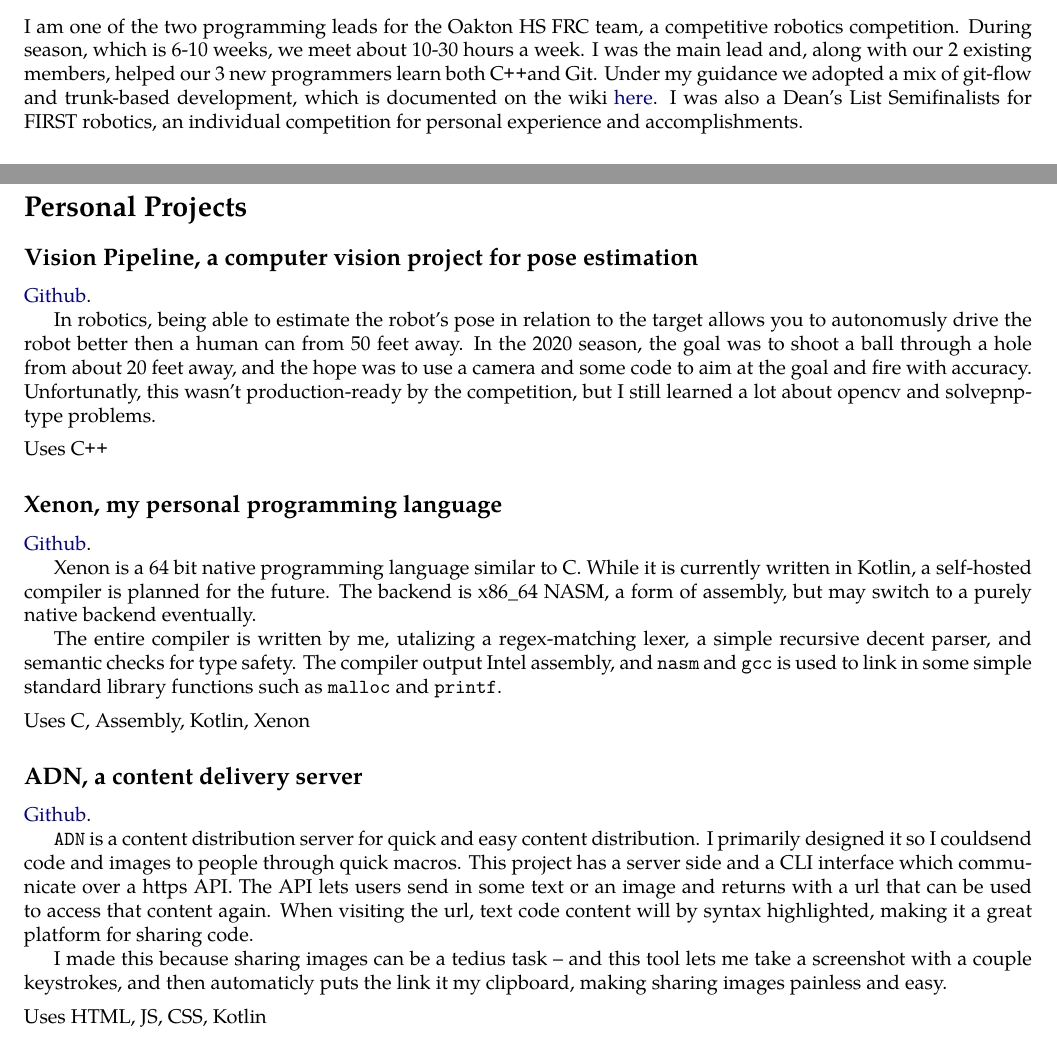
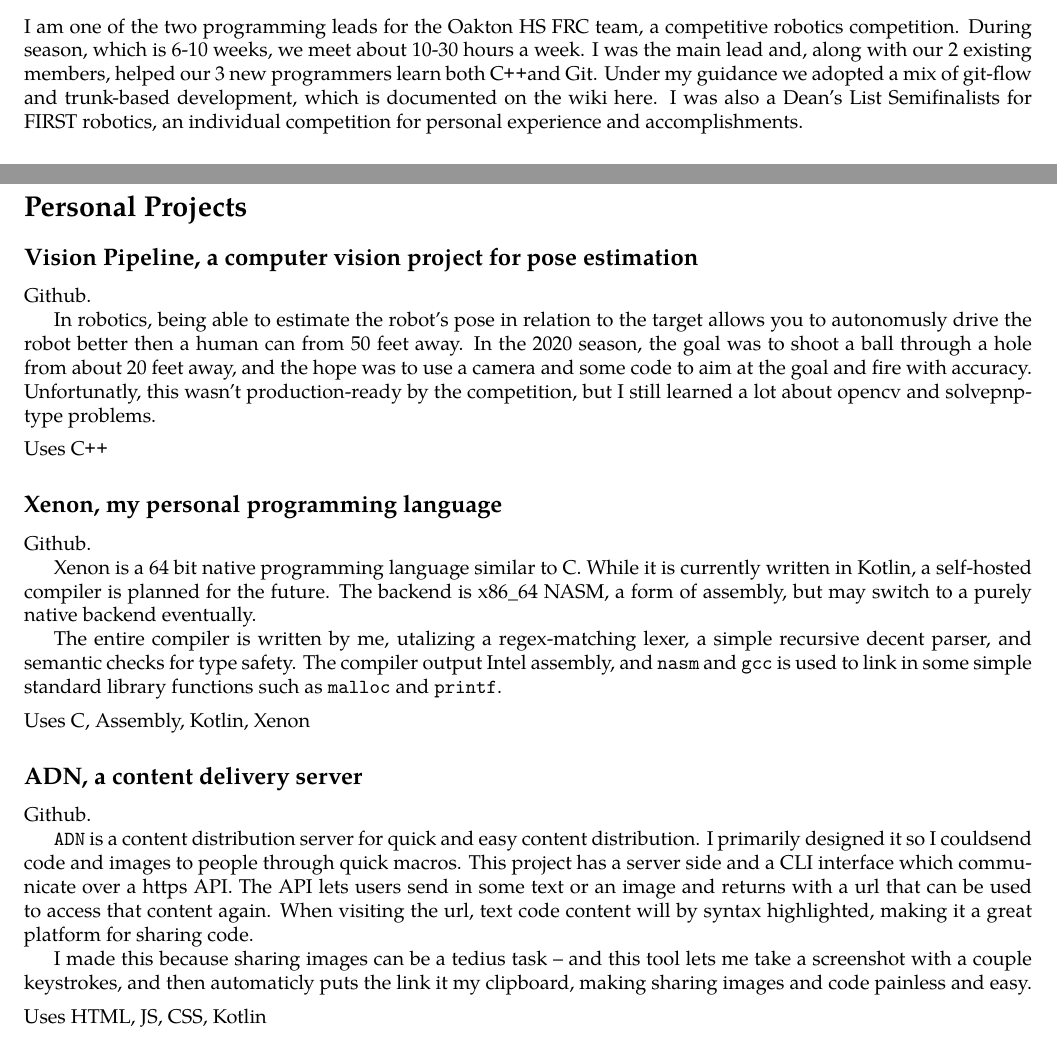
Before and after one commit to Mee42/resume, a LaTeX CV (resume.tex): two parts of pages 1 and 2 of 2, joined at a grey line, cut so that both start at the same text. Compiled offline with pdfLaTeX.

Commit message:
better links

```diff
--- a/resume.tex
+++ b/resume.tex
@@ -9,7 +9,7 @@
 \usepackage{tgpagella}
 \usepackage{minted}
 \usepackage{multicol}
-\usepackage{hyperref}
+\usepackage[colorlinks=true,allcolors=.]{hyperref}
 \usepackage{multicol}
 \usepackage{changepage}
 
@@ -23,11 +23,13 @@
 
 
 \hypersetup{
-  colorlinks   = true, %Colours links instead of ugly boxes
-  urlcolor     = blue!60!black, %Colour for external hyperlinks
-  linkcolor    = blue!50!black, %Colour of internal links
-  citecolor    = red %Colour of citations
+ % colorlinks   = true, %Colours links instead of ugly boxes
+ %lor     = blue!60!black, %Colour for external hyperlinks
+ % linkcolor    = back, %Colour of internal links
+ % citecolor    = red %Colour of citations
+  pdftitle={Carson Graham Resume}
 }
+
 
 \renewcommand\labelitemi{---} % this is the list item hyphen
 
@@ -101,7 +103,7 @@
     I was the main lead and, along with our 2 existing members,
     helped our 3 new programmers learn both \CPP and Git.
     Under my guidance we adopted a mix of git-flow and trunk-based development,
-    which is documented on the wiki \link{https://github.com/CougarProgramming623/InfiniteRecharge/wiki/Git}{here}.
+    which is documented on the wiki \href{https://github.com/CougarProgramming623/InfiniteRecharge/wiki/Git}{here}.
     I was also a Dean's List Semifinalists for FIRST robotics,
     an individual competition for personal experience and accomplishments.
 
@@ -176,7 +178,7 @@
     I made this because sharing images can be a tedius task --
     and this tool lets me take a screenshot with a couple keystrokes,
     and then automaticly puts the link it my clipboard,
-    making sharing images painless and easy.
+    making sharing images and code painless and easy.
 
     \vspace{0.5em}
     \noindent Uses HTML, JS, CSS, Kotlin
```
Also changed, not shown: resume.pdf.
